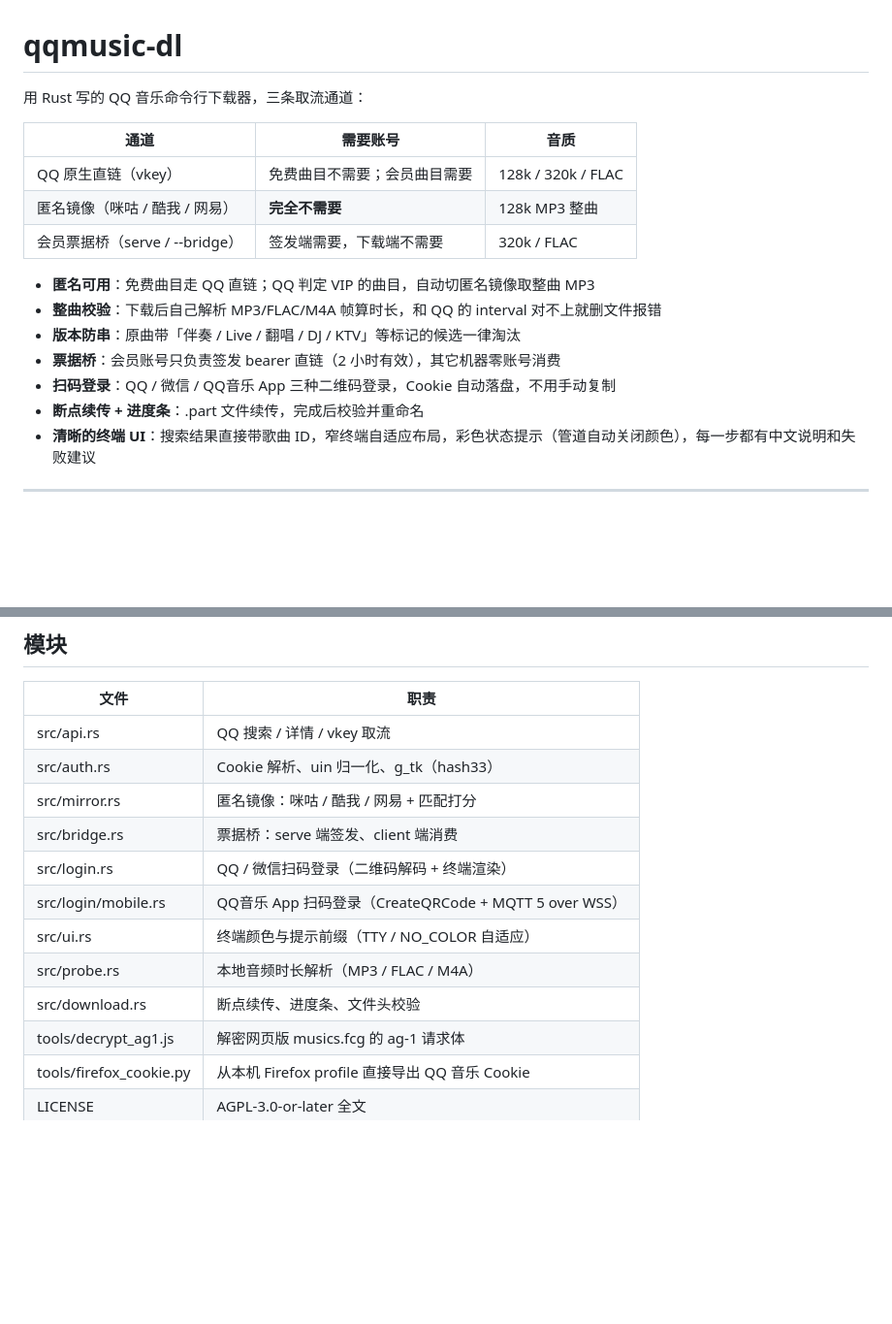
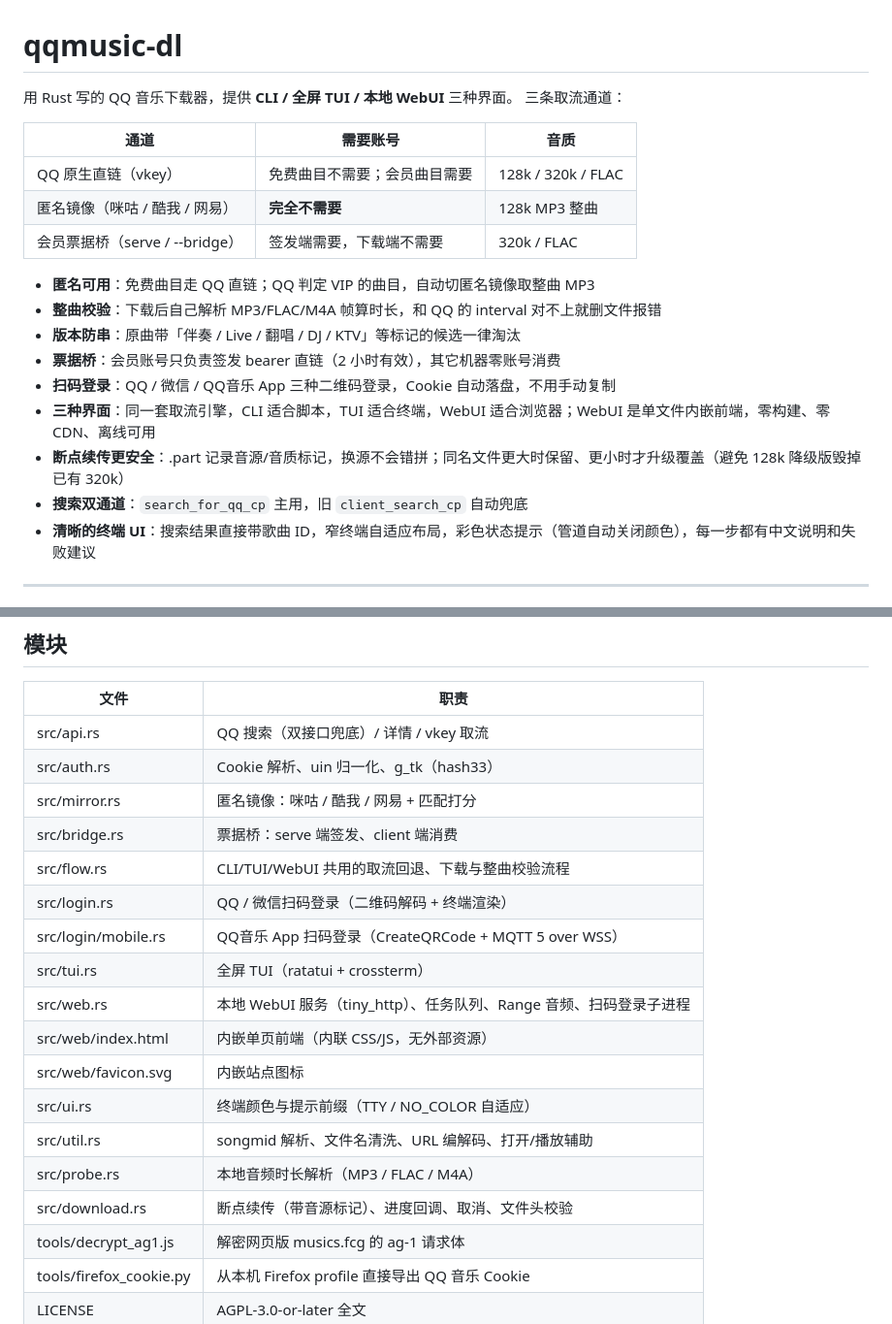
Before and after one commit to Hotsteel2901/qm-dl-RS, a Markdown page: README.md, 2 parts joined by grey strips. Shown at 97% size. Drawn GitHub-style; blank space fills up the shorter version.

```diff
--- a/README.md
+++ b/README.md
@@ -1,6 +1,7 @@
 # qqmusic-dl
 
-用 Rust 写的 QQ 音乐命令行下载器，三条取流通道：
+用 Rust 写的 QQ 音乐下载器，提供 **CLI / 全屏 TUI / 本地 WebUI** 三种界面。
+三条取流通道：
 
 | 通道 | 需要账号 | 音质 |
 | --- | --- | --- |
@@ -13,7 +14,9 @@
 - **版本防串**：原曲带「伴奏 / Live / 翻唱 / DJ / KTV」等标记的候选一律淘汰
 - **票据桥**：会员账号只负责签发 bearer 直链（2 小时有效），其它机器零账号消费
 - **扫码登录**：QQ / 微信 / QQ音乐 App 三种二维码登录，Cookie 自动落盘，不用手动复制
-- **断点续传 + 进度条**：.part 文件续传，完成后校验并重命名
+- **三种界面**：同一套取流引擎，CLI 适合脚本，TUI 适合终端，WebUI 适合浏览器；WebUI 是单文件内嵌前端，零构建、零 CDN、离线可用
+- **断点续传更安全**：.part 记录音源/音质标记，换源不会错拼；同名文件更大时保留、更小时才升级覆盖（避免 128k 降级版毁掉已有 320k）
+- **搜索双通道**：`search_for_qq_cp` 主用，旧 `client_search_cp` 自动兜底
 - **清晰的终端 UI**：搜索结果直接带歌曲 ID，窄终端自适应布局，彩色状态提示（管道自动关闭颜色），每一步都有中文说明和失败建议
 
 ---
@@ -148,15 +237,21 @@ CDN 直连无 vkey 一律 403，试听 vkey 换路径也 403。
 
 | 文件 | 职责 |
 | --- | --- |
-| src/api.rs | QQ 搜索 / 详情 / vkey 取流 |
+| src/api.rs | QQ 搜索（双接口兜底）/ 详情 / vkey 取流 |
 | src/auth.rs | Cookie 解析、uin 归一化、g_tk（hash33） |
 | src/mirror.rs | 匿名镜像：咪咕 / 酷我 / 网易 + 匹配打分 |
 | src/bridge.rs | 票据桥：serve 端签发、client 端消费 |
+| src/flow.rs | CLI/TUI/WebUI 共用的取流回退、下载与整曲校验流程 |
 | src/login.rs | QQ / 微信扫码登录（二维码解码 + 终端渲染） |
 | src/login/mobile.rs | QQ音乐 App 扫码登录（CreateQRCode + MQTT 5 over WSS） |
+| src/tui.rs | 全屏 TUI（ratatui + crossterm） |
+| src/web.rs | 本地 WebUI 服务（tiny_http）、任务队列、Range 音频、扫码登录子进程 |
+| src/web/index.html | 内嵌单页前端（内联 CSS/JS，无外部资源） |
+| src/web/favicon.svg | 内嵌站点图标 |
 | src/ui.rs | 终端颜色与提示前缀（TTY / NO_COLOR 自适应） |
+| src/util.rs | songmid 解析、文件名清洗、URL 编解码、打开/播放辅助 |
 | src/probe.rs | 本地音频时长解析（MP3 / FLAC / M4A） |
-| src/download.rs | 断点续传、进度条、文件头校验 |
+| src/download.rs | 断点续传（带音源标记）、进度回调、取消、文件头校验 |
 | tools/decrypt_ag1.js | 解密网页版 musics.fcg 的 ag-1 请求体 |
 | tools/firefox_cookie.py | 从本机 Firefox profile 直接导出 QQ 音乐 Cookie |
 | LICENSE | AGPL-3.0-or-later 全文 |
```
Also changed, not shown: other parts of README.md (+87 -1 lines), docs/webui.png (added), 18 other files.
